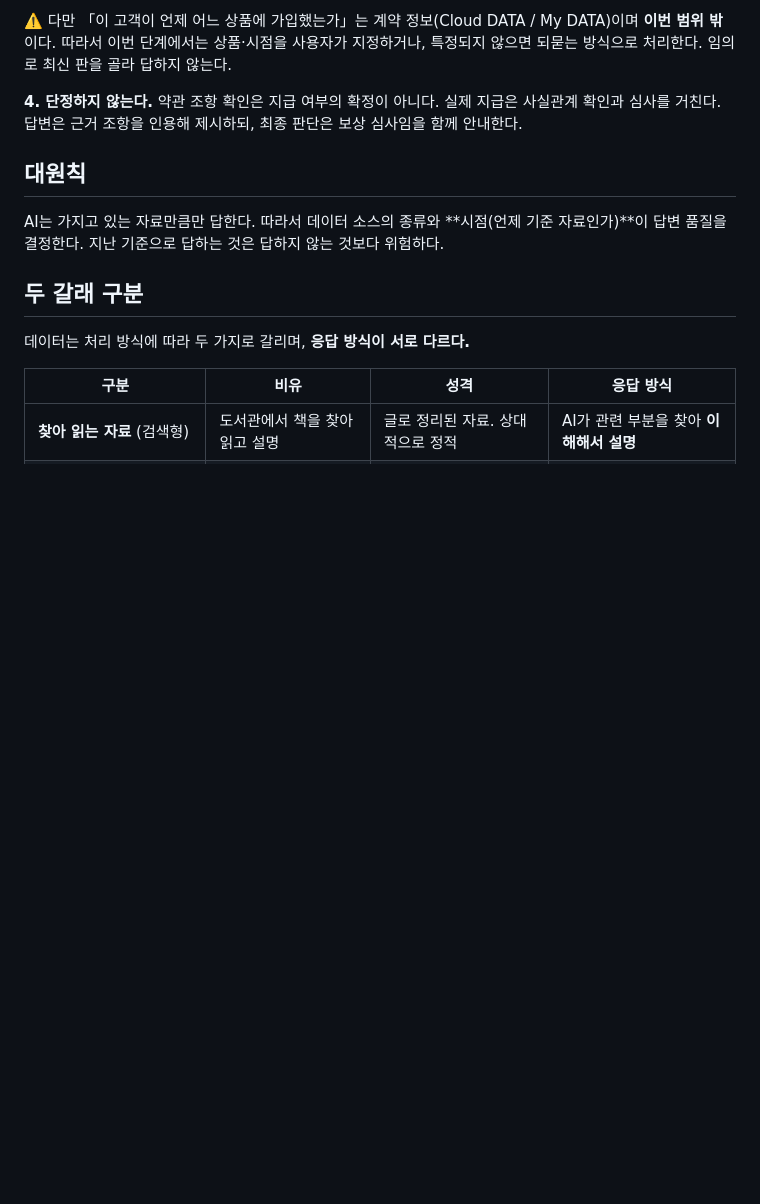
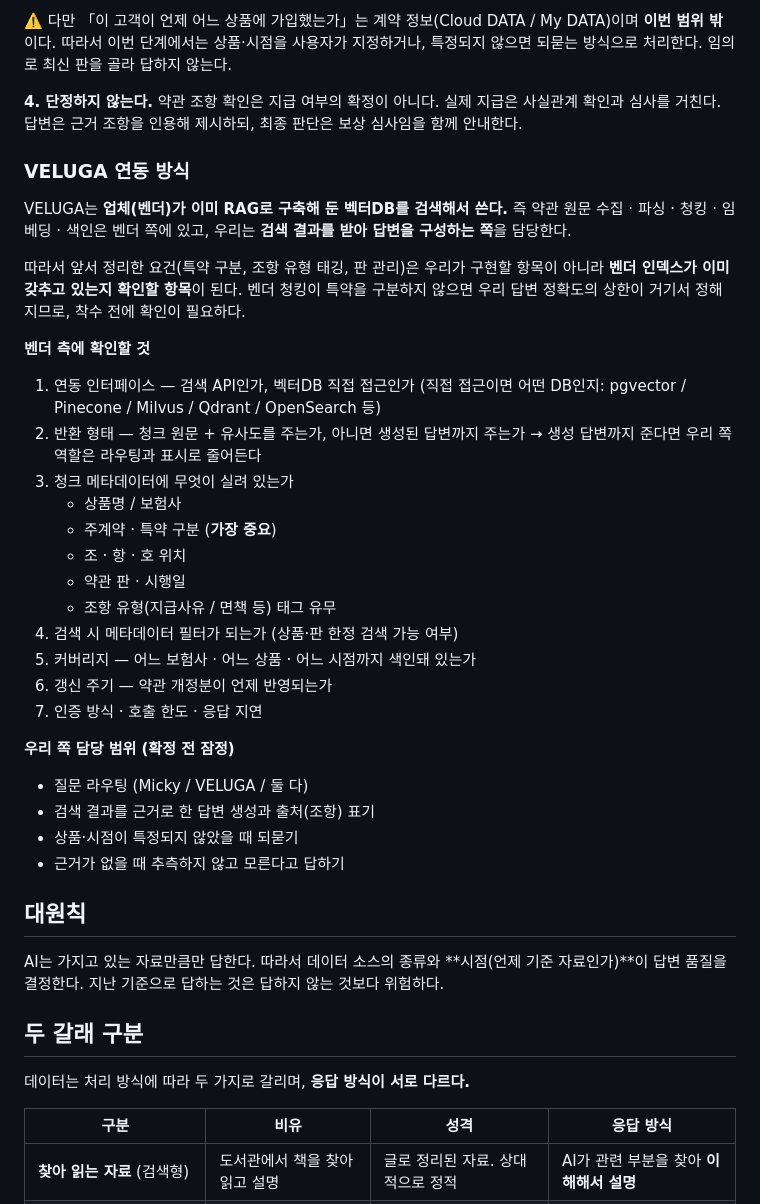
Before and after one commit to acathy870928-hash/chacha6377, a Markdown page: docs/data-architecture.md, the part around the change. Rendered like a GitHub page; blank space fills up the shorter version.

Commit message:
docs: VELUGA는 벤더 구축 벡터DB 검색 방식임을 반영
약관 파싱·청킹·색인은 벤더 담당이므로 우리 구현 대상이 아님.
특약 구분·판 관리 등은 벤더 인덱스 확인 항목으로 전환하고,
연동 전 확인해야 할 항목과 우리 쪽 담당 범위를 정리.

Co-Authored-By: Claude Opus 5 <noreply@anthropic.com>
Claude-Session: https://claude.ai/code/session_018tZkn5mNNdqAdf5tU2GH8U

```diff
--- a/docs/data-architecture.md
+++ b/docs/data-architecture.md
@@ -58,6 +58,41 @@ VELUGA(약관) 데이터를 붙이는 주된 이유는 **보상 관련 질문**
 **4. 단정하지 않는다.**
 약관 조항 확인은 지급 여부의 확정이 아니다. 실제 지급은 사실관계 확인과 심사를 거친다.
 답변은 근거 조항을 인용해 제시하되, 최종 판단은 보상 심사임을 함께 안내한다.
+
+### VELUGA 연동 방식
+
+VELUGA는 **업체(벤더)가 이미 RAG로 구축해 둔 벡터DB를 검색해서 쓴다.**
+즉 약관 원문 수집 · 파싱 · 청킹 · 임베딩 · 색인은 벤더 쪽에 있고,
+우리는 **검색 결과를 받아 답변을 구성하는 쪽**을 담당한다.
+
+따라서 앞서 정리한 요건(특약 구분, 조항 유형 태깅, 판 관리)은
+우리가 구현할 항목이 아니라 **벤더 인덱스가 이미 갖추고 있는지 확인할 항목**이 된다.
+벤더 청킹이 특약을 구분하지 않으면 우리 답변 정확도의 상한이 거기서 정해지므로,
+착수 전에 확인이 필요하다.
+
+**벤더 측에 확인할 것**
+
+1. 연동 인터페이스 — 검색 API인가, 벡터DB 직접 접근인가
+   (직접 접근이면 어떤 DB인지: pgvector / Pinecone / Milvus / Qdrant / OpenSearch 등)
+2. 반환 형태 — 청크 원문 + 유사도를 주는가, 아니면 생성된 답변까지 주는가
+   → 생성 답변까지 준다면 우리 쪽 역할은 라우팅과 표시로 줄어든다
+3. 청크 메타데이터에 무엇이 실려 있는가
+   - 상품명 / 보험사
+   - 주계약 · 특약 구분 (**가장 중요**)
+   - 조 · 항 · 호 위치
+   - 약관 판 · 시행일
+   - 조항 유형(지급사유 / 면책 등) 태그 유무
+4. 검색 시 메타데이터 필터가 되는가 (상품·판 한정 검색 가능 여부)
+5. 커버리지 — 어느 보험사 · 어느 상품 · 어느 시점까지 색인돼 있는가
+6. 갱신 주기 — 약관 개정분이 언제 반영되는가
+7. 인증 방식 · 호출 한도 · 응답 지연
+
+**우리 쪽 담당 범위 (확정 전 잠정)**
+
+- 질문 라우팅 (Micky / VELUGA / 둘 다)
+- 검색 결과를 근거로 한 답변 생성과 출처(조항) 표기
+- 상품·시점이 특정되지 않았을 때 되묻기
+- 근거가 없을 때 추측하지 않고 모른다고 답하기
 
 ## 대원칙
 
```
